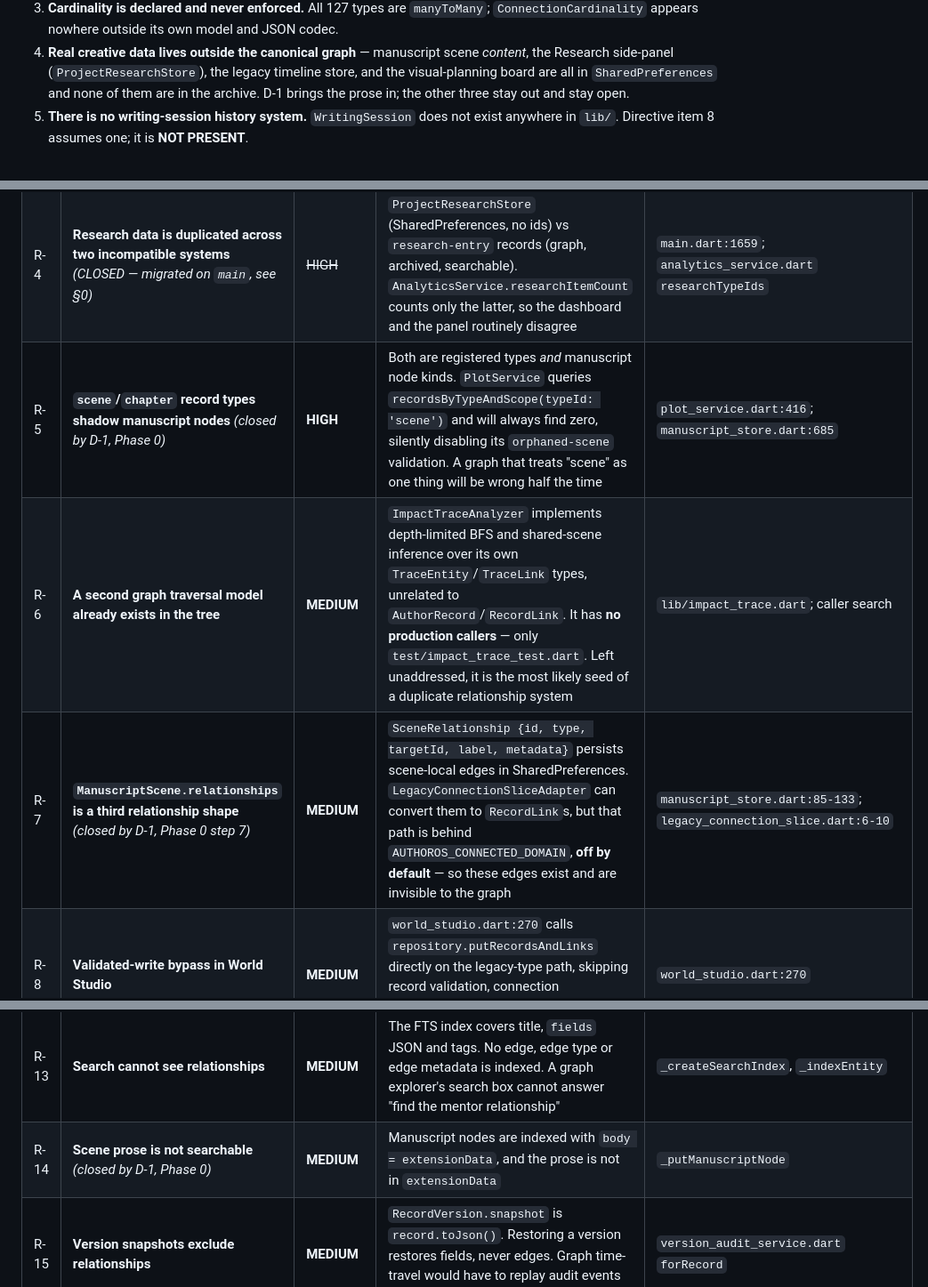
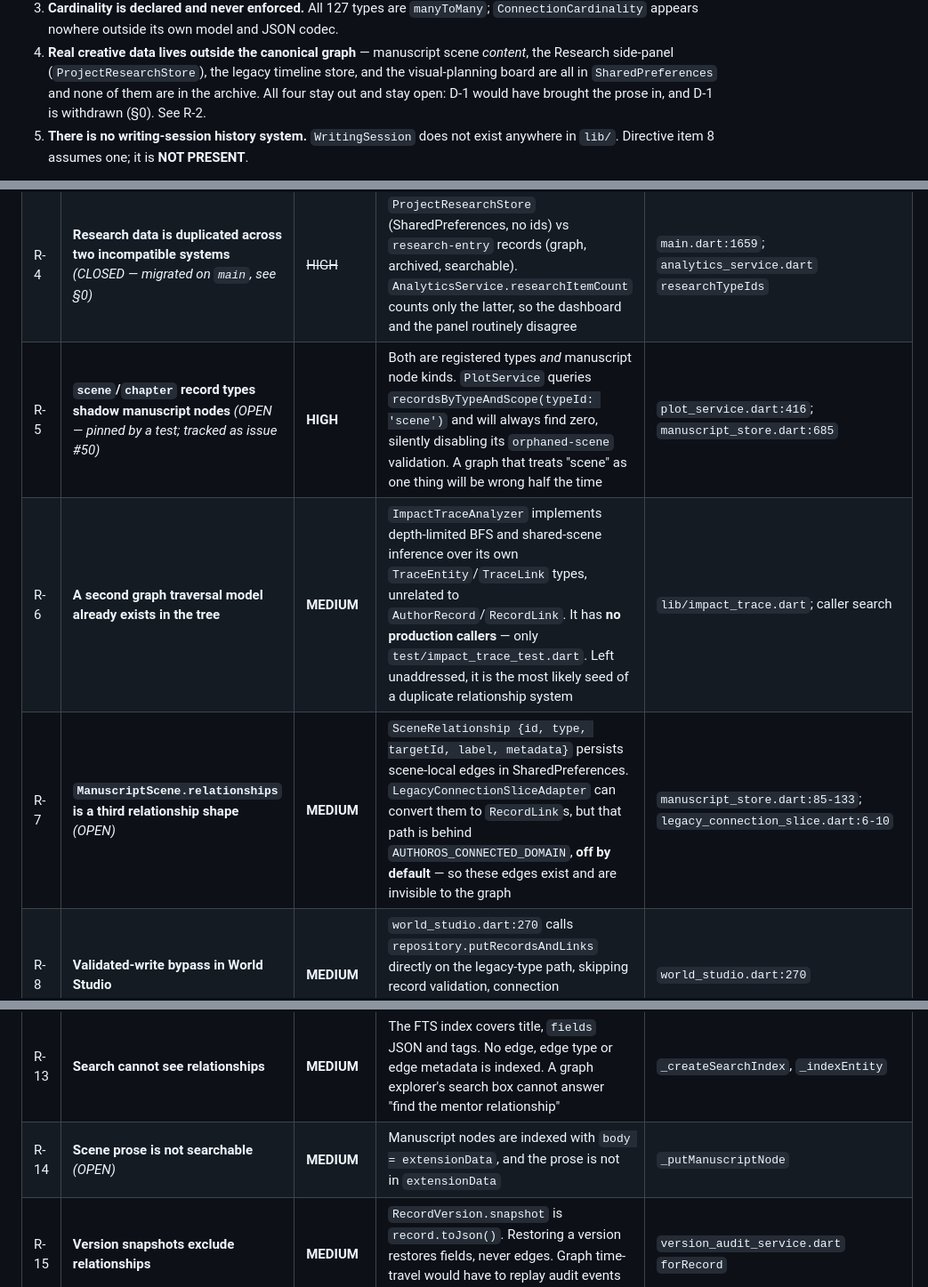
Before and after one commit to kjinkinsight-ctrl/AuthorOS-V1, a Markdown page: flutter-author-studio-v1/docs/universal-story-graph-architecture.md, 3 parts joined by grey strips. Shown at 89% size. Drawn GitHub-style.

```diff
--- a/flutter-author-studio-v1/docs/universal-story-graph-architecture.md
+++ b/flutter-author-studio-v1/docs/universal-story-graph-architecture.md
@@ -226,7 +226,8 @@ What the audit proves is missing or at risk:
 4. **Real creative data lives outside the canonical graph** — manuscript scene *content*,
    the Research side-panel (`ProjectResearchStore`), the legacy timeline store, and the
    visual-planning board are all in `SharedPreferences` and none of them are in the
-   archive. D-1 brings the prose in; the other three stay out and stay open.
+   archive. All four stay out and stay open: D-1 would have brought the prose in,
+   and D-1 is withdrawn (§0). See R-2.
 5. **There is no writing-session history system.** `WritingSession` does not exist
    anywhere in `lib/`. Directive item 8 assumes one; it is **NOT PRESENT**.
 
@@ -1133,15 +1134,15 @@ Each rule is marked with whether the architecture already enforces it.
 | R-3 | **Type compatibility is largely nominal** | **HIGH** | 70 of 127 connection types are `*` → `*`. Of 27 relationship pairs tested, 12 have **no** typed edge — including every Research relationship, both manuscript containment edges, and scene→plot. Validation runs and always passes, giving false confidence | Registry dump, §4.2/§4.3 |
 | R-4 | **Research data is duplicated across two incompatible systems** *(CLOSED — migrated on `main`, see §0)* | ~~HIGH~~ | `ProjectResearchStore` (SharedPreferences, no ids) vs `research-entry` records (graph, archived, searchable). `AnalyticsService.researchItemCount` counts only the latter, so the dashboard and the panel routinely disagree | `main.dart:1659`; `analytics_service.dart` `researchTypeIds` |
-| R-5 | **`scene`/`chapter` record types shadow manuscript nodes** *(closed by D-1, Phase 0)* | **HIGH** | Both are registered types *and* manuscript node kinds. `PlotService` queries `recordsByTypeAndScope(typeId: 'scene')` and will always find zero, silently disabling its `orphaned-scene` validation. A graph that treats "scene" as one thing will be wrong half the time | `plot_service.dart:416`; `manuscript_store.dart:685` |
+| R-5 | **`scene`/`chapter` record types shadow manuscript nodes** *(OPEN — pinned by a test; tracked as issue #50)* | **HIGH** | Both are registered types *and* manuscript node kinds. `PlotService` queries `recordsByTypeAndScope(typeId: 'scene')` and will always find zero, silently disabling its `orphaned-scene` validation. A graph that treats "scene" as one thing will be wrong half the time | `plot_service.dart:416`; `manuscript_store.dart:685` |
 | R-6 | **A second graph traversal model already exists in the tree** | **MEDIUM** | `ImpactTraceAnalyzer` implements depth-limited BFS and shared-scene inference over its own `TraceEntity`/`TraceLink` types, unrelated to `AuthorRecord`/`RecordLink`. It has **no production callers** — only `test/impact_trace_test.dart`. Left unaddressed, it is the most likely seed of a duplicate relationship system | `lib/impact_trace.dart`; caller search |
-| R-7 | **`ManuscriptScene.relationships` is a third relationship shape** *(closed by D-1, Phase 0 step 7)* | **MEDIUM** | `SceneRelationship {id, type, targetId, label, metadata}` persists scene-local edges in SharedPreferences. `LegacyConnectionSliceAdapter` can convert them to `RecordLink`s, but that path is behind `AUTHOROS_CONNECTED_DOMAIN`, **off by default** — so these edges exist and are invisible to the graph | `manuscript_store.dart:85-133`; `legacy_connection_slice.dart:6-10` |
+| R-7 | **`ManuscriptScene.relationships` is a third relationship shape** *(OPEN)* | **MEDIUM** | `SceneRelationship {id, type, targetId, label, metadata}` persists scene-local edges in SharedPreferences. `LegacyConnectionSliceAdapter` can convert them to `RecordLink`s, but that path is behind `AUTHOROS_CONNECTED_DOMAIN`, **off by default** — so these edges exist and are invisible to the graph | `manuscript_store.dart:85-133`; `legacy_connection_slice.dart:6-10` |
 | R-8 | **Validated-write bypass in World Studio** | **MEDIUM** | `world_studio.dart:270` calls `repository.putRecordsAndLinks` directly on the legacy-type path, skipping record validation, connection compatibility, project-boundary checks, versioning and audit | `world_studio.dart:270` |
 | R-9 | **Duplication drops all relationships** | **MEDIUM** | `RecordService.duplicateRecord` copies fields and tags but creates the duplicate with zero links, and nothing warns the author | `record_service.dart:176-215` |
 | R-10 | **Soft-deleted nodes remain fully traversable** | **MEDIUM** | Deletion sets `status = deleted`; every edge survives, and the FTS row survives with `lifecycle_status = 'deleted'`. Any graph read that forgets the filter renders deleted characters as live | `record_service.dart:167-172`; `_indexEntity` |
 | R-11 | **Project isolation has no schema backing** | **MEDIUM** | One database for all projects; isolation lives entirely in service-layer checks. Raw repository access inherits none of it, and `_belongsToProject` deliberately accepts four different project signals | §9.3 |
 | R-12 | **`ConnectionCardinality` is declared and never enforced** | **MEDIUM** | All 127 types are `manyToMany`; the enum appears nowhere outside its own model and JSON codec. Any future "one home location per character" rule has nothing to build on | Registry dump; grep of `cardinality` |
 | R-13 | **Search cannot see relationships** | **MEDIUM** | The FTS index covers title, `fields` JSON and tags. No edge, edge type or edge metadata is indexed. A graph explorer's search box cannot answer "find the mentor relationship" | `_createSearchIndex`, `_indexEntity` |
-| R-14 | **Scene prose is not searchable** *(closed by D-1, Phase 0)* | **MEDIUM** | Manuscript nodes are indexed with `body = extensionData`, and the prose is not in `extensionData` | `_putManuscriptNode` |
+| R-14 | **Scene prose is not searchable** *(OPEN)* | **MEDIUM** | Manuscript nodes are indexed with `body = extensionData`, and the prose is not in `extensionData` | `_putManuscriptNode` |
 | R-15 | **Version snapshots exclude relationships** | **MEDIUM** | `RecordVersion.snapshot` is `record.toJson()`. Restoring a version restores fields, never edges. Graph time-travel would have to replay audit events instead | `version_audit_service.dart` `forRecord` |
 | R-16 | **`relatedTo` will dominate every graph view** | **MEDIUM** | Wildcard, undirected, and suggested on all 222 record types. Without a default-off filter, the Project Graph degenerates into a hairball | `built_in_record_types.dart:189` and registry dump |
 | R-17 | **`SafeDeleteService` blocks on any edge** | **LOW** | Any incoming *or* outgoing connection sets `blocked`. Correct and conservative, but it means physical deletion is effectively unreachable in a connected project — worth knowing before designing a graph delete flow | `safe_delete_service.dart:105-113` |
```
Also changed, not shown: other parts of flutter-author-studio-v1/docs/universal-story-graph-architecture.md (+13 -10 lines).
